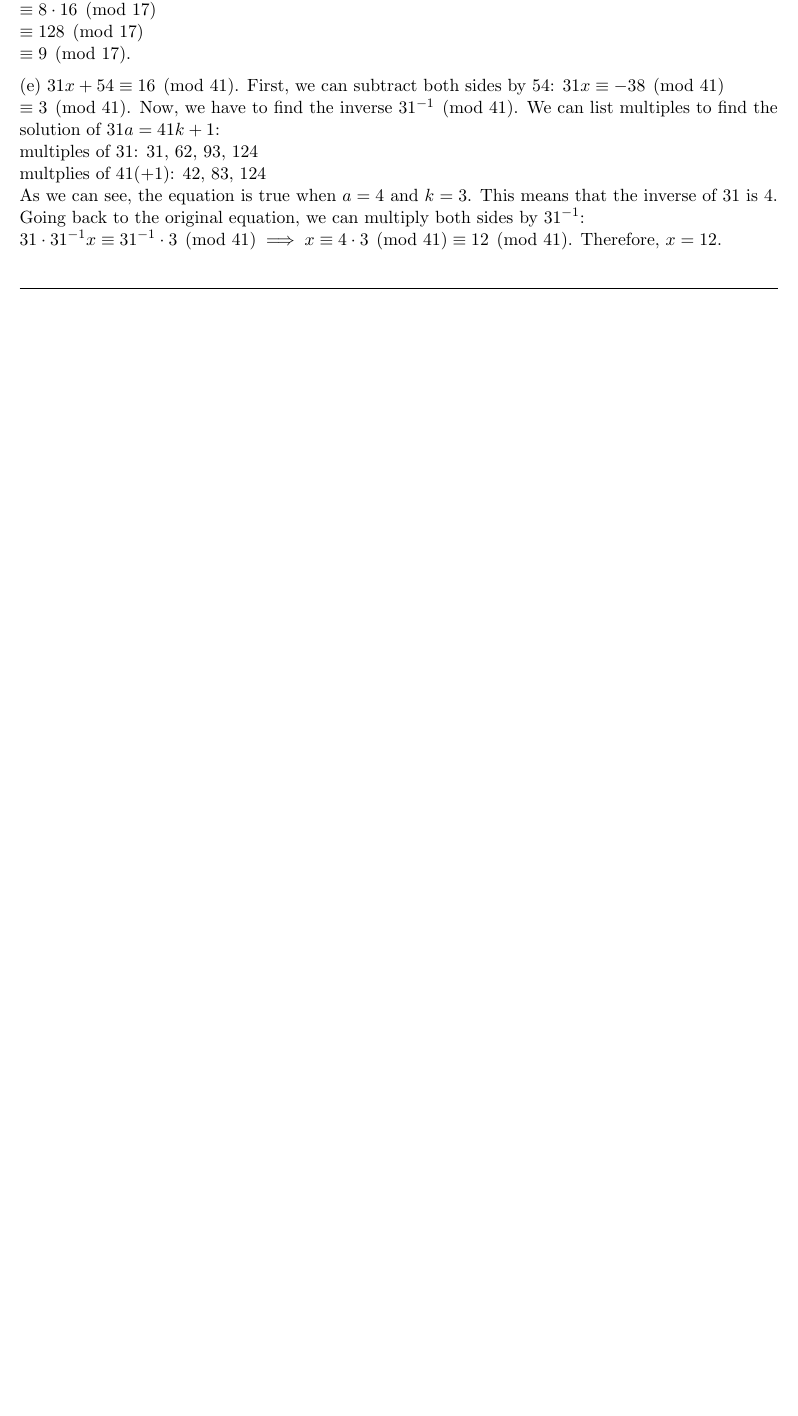
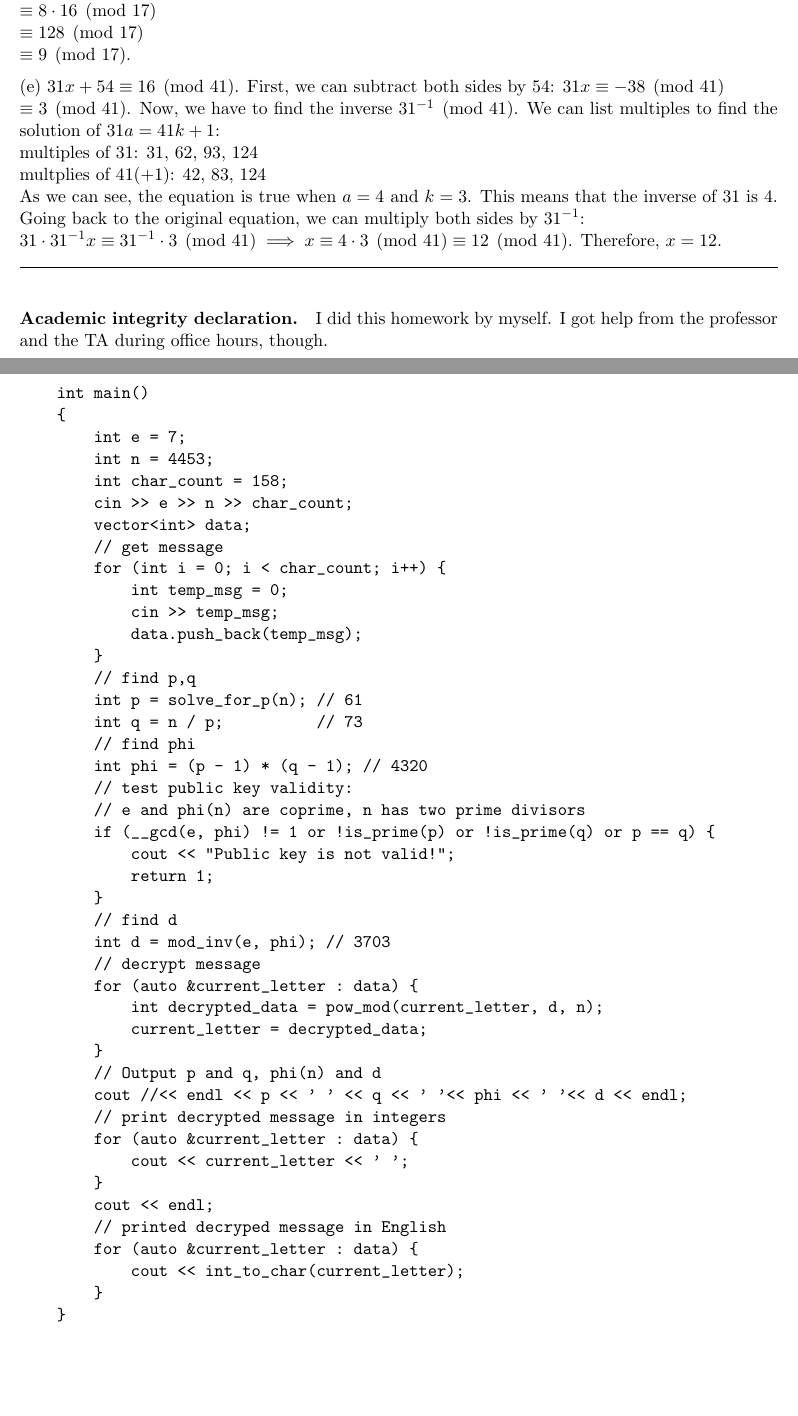
Before and after one commit to nathan-ha/cs111-homeworks, a LaTeX problem sheet (hw2/hw2_work.tex): part of page 5 of 5 before the commit and two parts of pages 6 and 7 of 7 after it, the two joined at a grey line, cut so that both start at the same text, the shorter picture padded with empty space. Compiled offline with pdfLaTeX.

Commit message:
finished hw 2 more or less

```diff
--- a/hw2/hw2_work.tex
+++ b/hw2/hw2_work.tex
@@ -295,11 +332,58 @@ need to "break" RSA to decrypt Bob's message. For the solution, you need to prov
         \implies x \equiv 4 \cdot 3 \pmod{41}
         \equiv 12 \pmod{41}
         $. Therefore, $x=12$.
+\end{solution}
+
+\paragraph{Academic integrity declaration.}
+I did this homework by myself. I got help from the professor
+and the TA during office hours, though.
+
+\pagebreak
+\begin{verbatim}
+    int main()
+    {
+        int e = 7;
+        int n = 4453;
+        int char_count = 158;
+        cin >> e >> n >> char_count;
+        vector<int> data;
+        // get message
+        for (int i = 0; i < char_count; i++) {
+            int temp_msg = 0;
+            cin >> temp_msg;
+            data.push_back(temp_msg);
+        }
+        // find p,q
+        int p = solve_for_p(n); // 61
+        int q = n / p;          // 73
+        // find phi
+        int phi = (p - 1) * (q - 1); // 4320
+        // test public key validity:
+        // e and phi(n) are coprime, n has two prime divisors
+        if (__gcd(e, phi) != 1 or !is_prime(p) or !is_prime(q) or p == q) {
+            cout << "Public key is not valid!";
+            return 1;
+        }
+        // find d
+        int d = mod_inv(e, phi); // 3703
+        // decrypt message
+        for (auto &current_letter : data) {
+            int decrypted_data = pow_mod(current_letter, d, n);
+            current_letter = decrypted_data;
+        }
+        // Output p and q, phi(n) and d
+        cout //<< endl << p << ' ' << q << ' '<< phi << ' '<< d << endl;
+        // print decrypted message in integers
+        for (auto &current_letter : data) {
+            cout << current_letter << ' ';
+        }
+        cout << endl;
+        // printed decryped message in English
+        for (auto &current_letter : data) {
+            cout << int_to_char(current_letter);
+        }
+    }
+\end{verbatim}
 
 
-
-
-
-\end{solution}
-
 \end{document}
```
Also changed, not shown: hw2/hw2_work.pdf, hw2/hw2_work.tex (39 more changed lines), 1 other file.
